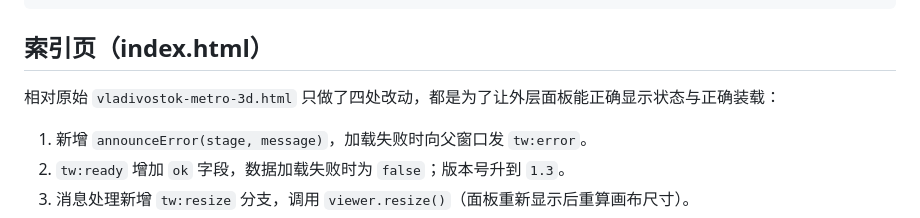
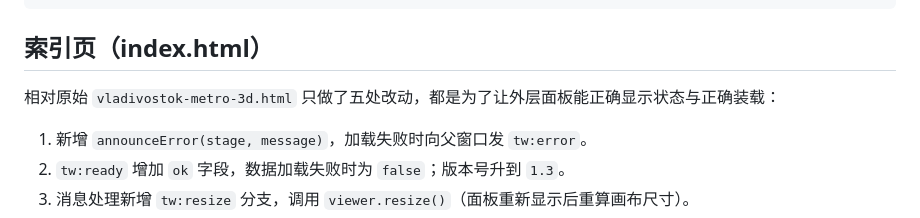
Before and after one commit to papa163165/mondstadt-3d-map, a Markdown page: README.md, the part around the change. Rendered like a GitHub page.

Commit message:
docs: 修正索引页改动处数

```diff
--- a/README.md
+++ b/README.md
@@ -120,7 +120,7 @@ window.__MONDSTADT_MAP_CONFIG__ = { readyTimeoutMs: 120000 };
 
 ## 索引页（index.html）
 
-相对原始 `vladivostok-metro-3d.html` 只做了四处改动，都是为了让外层面板能正确显示状态与正确装载：
+相对原始 `vladivostok-metro-3d.html` 只做了五处改动，都是为了让外层面板能正确显示状态与正确装载：
 
 1. 新增 `announceError(stage, message)`，加载失败时向父窗口发 `tw:error`。
 2. `tw:ready` 增加 `ok` 字段，数据加载失败时为 `false`；版本号升到 `1.3`。
```
